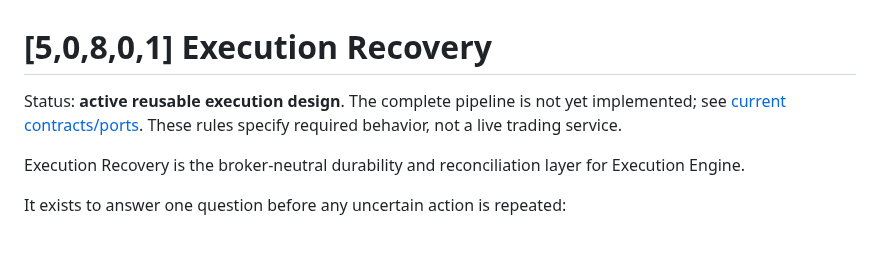
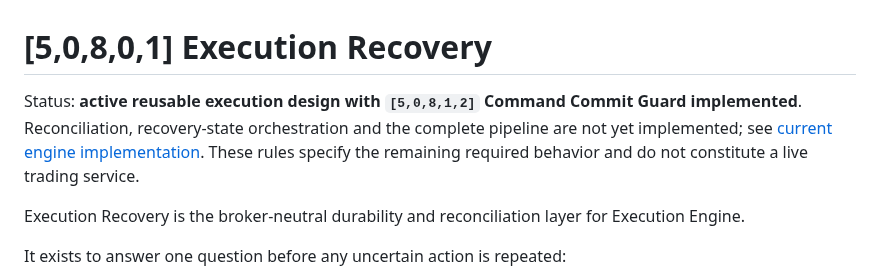
Before and after one commit to ayyararyan/volarb, a Markdown page: docs/workflows/execution-recovery.md, the part around the change. Rendered like a GitHub page; blank space fills up the shorter version.

Commit message:
docs(execution): mark command guard implemented

```diff
--- a/docs/workflows/execution-recovery.md
+++ b/docs/workflows/execution-recovery.md
@@ -1,6 +1,6 @@
 # [5,0,8,0,1] Execution Recovery
 
-Status: **active reusable execution design**. The complete pipeline is not yet implemented; see [current contracts/ports](../../execution-engine/README.md). These rules specify required behavior, not a live trading service.
+Status: **active reusable execution design with `[5,0,8,1,2]` Command Commit Guard implemented**. Reconciliation, recovery-state orchestration and the complete pipeline are not yet implemented; see [current engine implementation](../../execution-engine/README.md). These rules specify the remaining required behavior and do not constitute a live trading service.
 
 Execution Recovery is the broker-neutral durability and reconciliation layer for Execution Engine.
 
```
